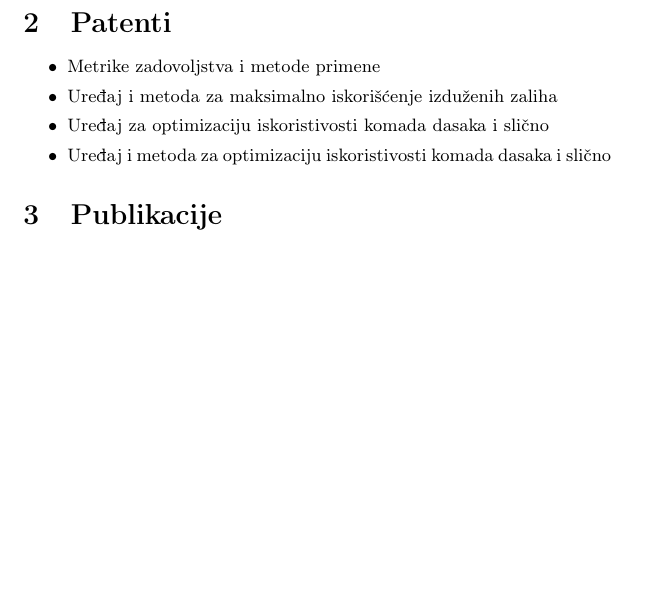
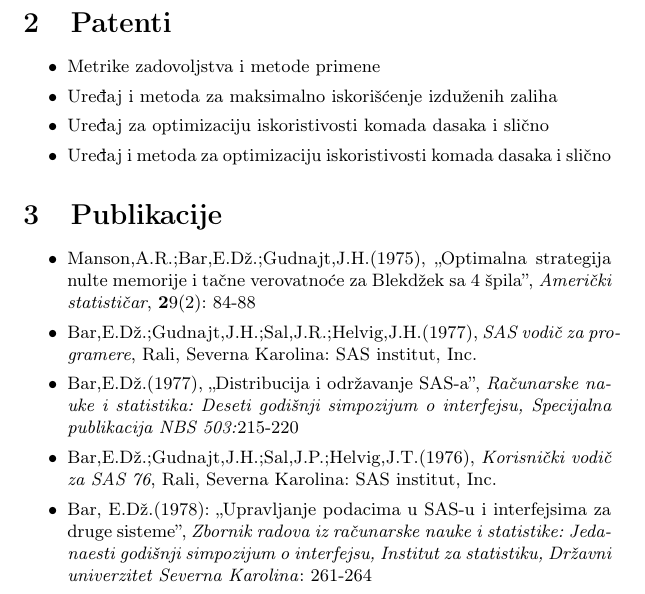
Before and after one commit to Dzondzi/10.Anthony-James-Barr, a LaTeX document (Anthony_James_Barr.tex): part of page 4 of 6, cut so that both start at the same text, the shorter picture padded with empty space. Compiled offline with pdfLaTeX.

Commit message:
Update Anthony_James_Barr.tex

```diff
--- a/Anthony_James_Barr.tex
+++ b/Anthony_James_Barr.tex
@@ -87,6 +87,14 @@
 
 		\section{Publikacije}
 
+		\begin{itemize}
+			\item Manson,A.R.;Bar,E.Dž.;Gudnajt,J.H.(1975), „Optimalna strategija nulte memorije i tačne verovatnoće za Blekdžek sa 4 špila”, \textit{Američki statističar}, \textbf29(2): 84-88
+			\item Bar,E.Dž.;Gudnajt,J.H.;Sal,J.R.;Helvig,J.H.(1977), \textit{SAS vodič za programere}, Rali, Severna Karolina: SAS institut, Inc.
+			\item Bar,E.Dž.(1977), „Distribucija i održavanje SAS-a”, \textit{Računarske nauke i statistika: Deseti godišnji simpozijum o interfejsu, Specijalna publikacija NBS 503:}215-220
+			\item Bar,E.Dž.;Gudnajt,J.H.;Sal,J.P.;Helvig,J.T.(1976), \textit{Korisnički vodič za SAS 76}, Rali, Severna Karolina: SAS institut, Inc.
+			\item Bar, E.Dž.(1978): „Upravljanje podacima u SAS-u i interfejsima za druge sisteme”, \textit{Zbornik radova iz računarske nauke i statistike: Jedanaesti godišnji simpozijum o interfejsu, Institut za statistiku, Državni univerzitet Severna Karolina}: 261-264
+		\end{itemize}
+
 
 		\newpage
 
```
